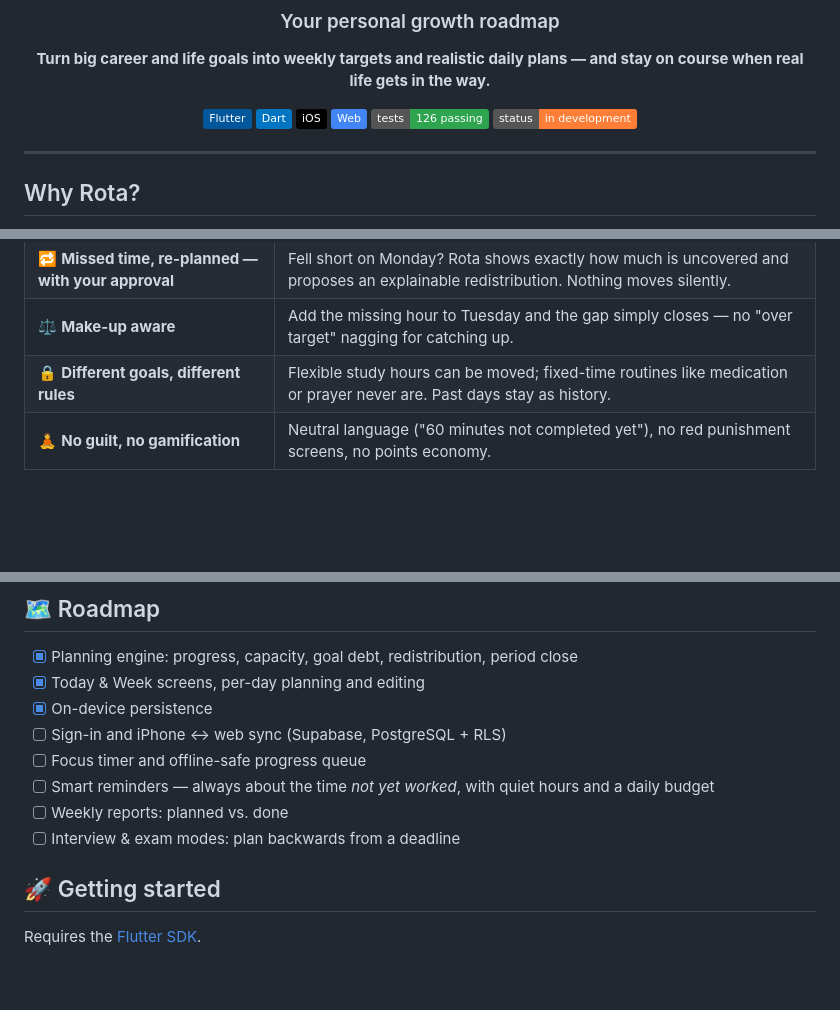
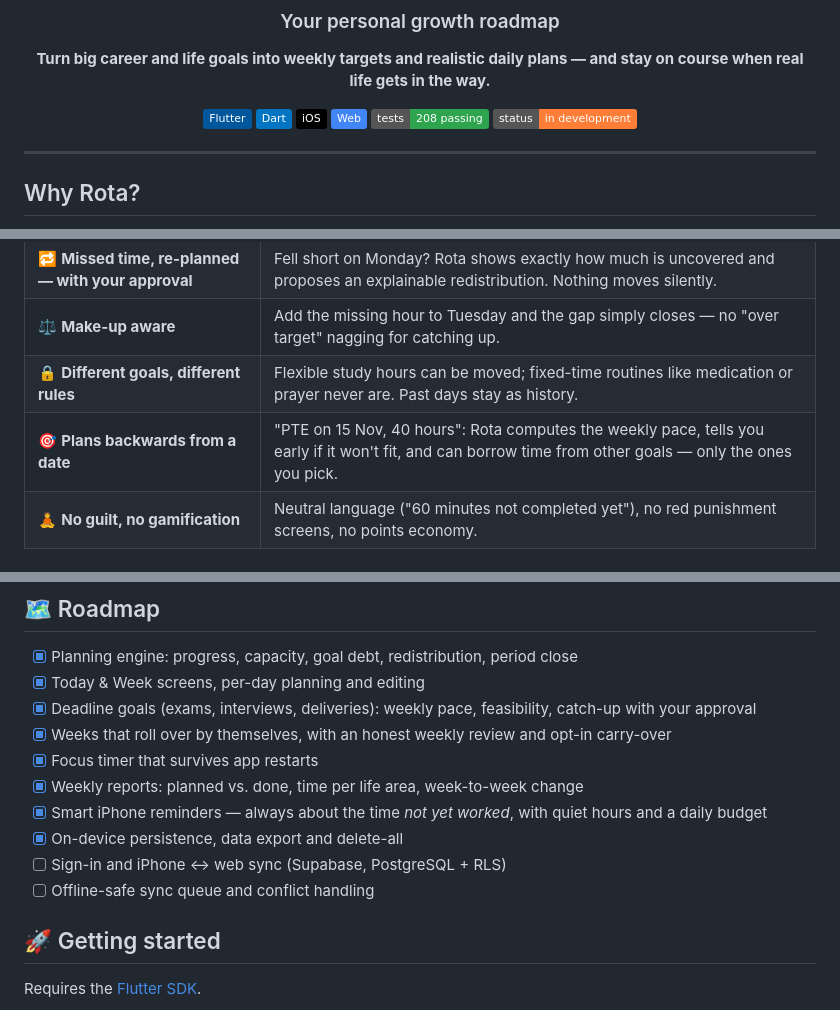
Before and after one commit to harunnkayaa/rota, a Markdown page: README.md, 3 parts joined by grey strips. Drawn GitHub-style; badges without logos; blank space fills up the shorter version.

```diff
--- a/README.md
+++ b/README.md
@@ -11,7 +11,7 @@ and stay on course when real life gets in the way.**
 ![Dart](https://img.shields.io/badge/Dart-0175C2?logo=dart&logoColor=white)
 ![iOS](https://img.shields.io/badge/iOS-000000?logo=apple&logoColor=white)
 ![Web](https://img.shields.io/badge/Web-4285F4?logo=googlechrome&logoColor=white)
-![Tests](https://img.shields.io/badge/tests-126%20passing-2ea44f)
+![Tests](https://img.shields.io/badge/tests-208%20passing-2ea44f)
 ![Status](https://img.shields.io/badge/status-in%20development-orange)
 
 </div>
@@ -39,6 +39,7 @@ from your goals to your days.
 | 🔁 **Missed time, re-planned — with your approval** | Fell short on Monday? Rota shows exactly how much is uncovered and proposes an explainable redistribution. Nothing moves silently. |
 | ⚖️ **Make-up aware** | Add the missing hour to Tuesday and the gap simply closes — no "over target" nagging for catching up. |
 | 🔒 **Different goals, different rules** | Flexible study hours can be moved; fixed-time routines like medication or prayer never are. Past days stay as history. |
+| 🎯 **Plans backwards from a date** | "PTE on 15 Nov, 40 hours": Rota computes the weekly pace, tells you early if it won't fit, and can borrow time from other goals — only the ones you pick. |
 | 🧘 **No guilt, no gamification** | Neutral language ("60 minutes not completed yet"), no red punishment screens, no points economy. |
 
 ## 🧠 How it works
@@ -73,12 +74,14 @@ snapshots and explicit carry-over.
 
 - [x] Planning engine: progress, capacity, goal debt, redistribution, period close
 - [x] Today & Week screens, per-day planning and editing
-- [x] On-device persistence
+- [x] Deadline goals (exams, interviews, deliveries): weekly pace, feasibility, catch-up with your approval
+- [x] Weeks that roll over by themselves, with an honest weekly review and opt-in carry-over
+- [x] Focus timer that survives app restarts
+- [x] Weekly reports: planned vs. done, time per life area, week-to-week change
+- [x] Smart iPhone reminders — always about the time *not yet worked*, with quiet hours and a daily budget
+- [x] On-device persistence, data export and delete-all
 - [ ] Sign-in and iPhone ↔ web sync (Supabase, PostgreSQL + RLS)
-- [ ] Focus timer and offline-safe progress queue
-- [ ] Smart reminders — always about the time *not yet worked*, with quiet hours and a daily budget
-- [ ] Weekly reports: planned vs. done
-- [ ] Interview & exam modes: plan backwards from a deadline
+- [ ] Offline-safe sync queue and conflict handling
 
 ## 🚀 Getting started
 
```
Also changed, not shown: docs/PROGRESS.md (+20 -13 lines).
